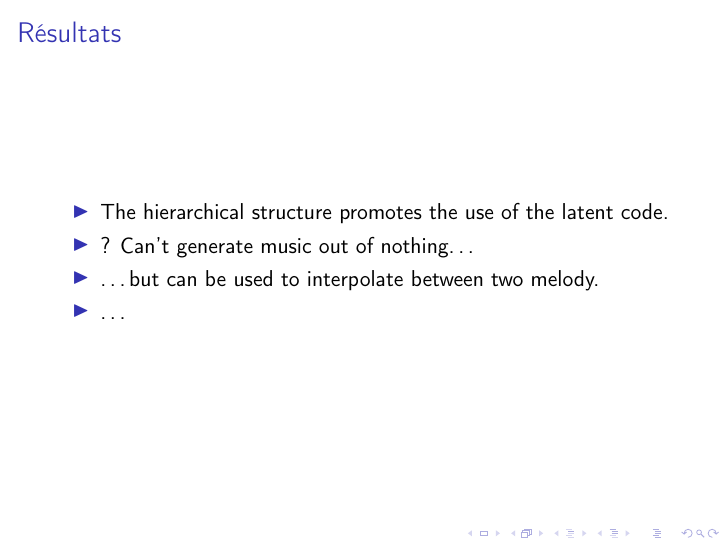
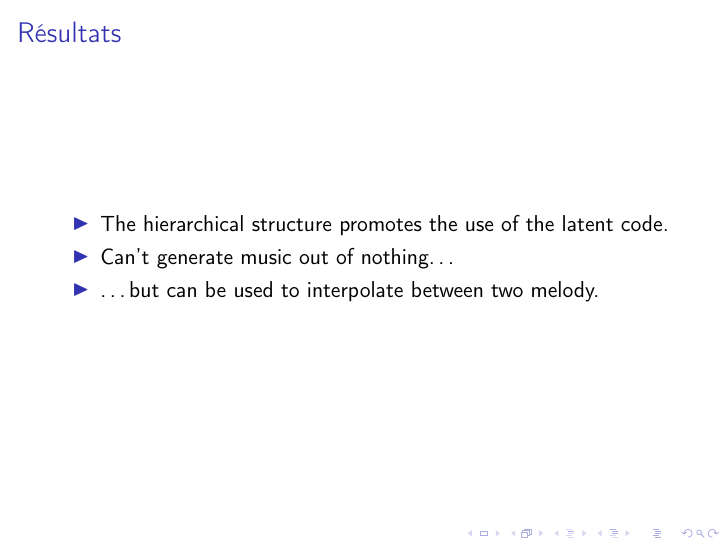
Before and after one commit to nathanlct/deep-music-generation, LaTeX slides (slides/slides.tex): page 8 of 8. Compiled offline with pdfLaTeX; a LaTeX package or settings file that is missing is left out.

Commit message:
modif musicvae

```diff
--- a/slides/slides.tex
+++ b/slides/slides.tex
@@ -72,9 +72,8 @@ by Adam Roberts, Jesse Engel, Colin Raffel, Curtis Hawthorne, Douglas Eck
 \begin{frame}{Résultats}
 \begin{itemize}
 	\item The hierarchical structure promotes the use of the latent code.
-	\item ? Can't generate music out of nothing\dots
+	\item Can't generate music out of nothing\dots
 	\item \dots but can be used to interpolate between two melody.
-	\item \dots
 \end{itemize}
 \end{frame}
 
```
Also changed, not shown: slides/slides.pdf.
